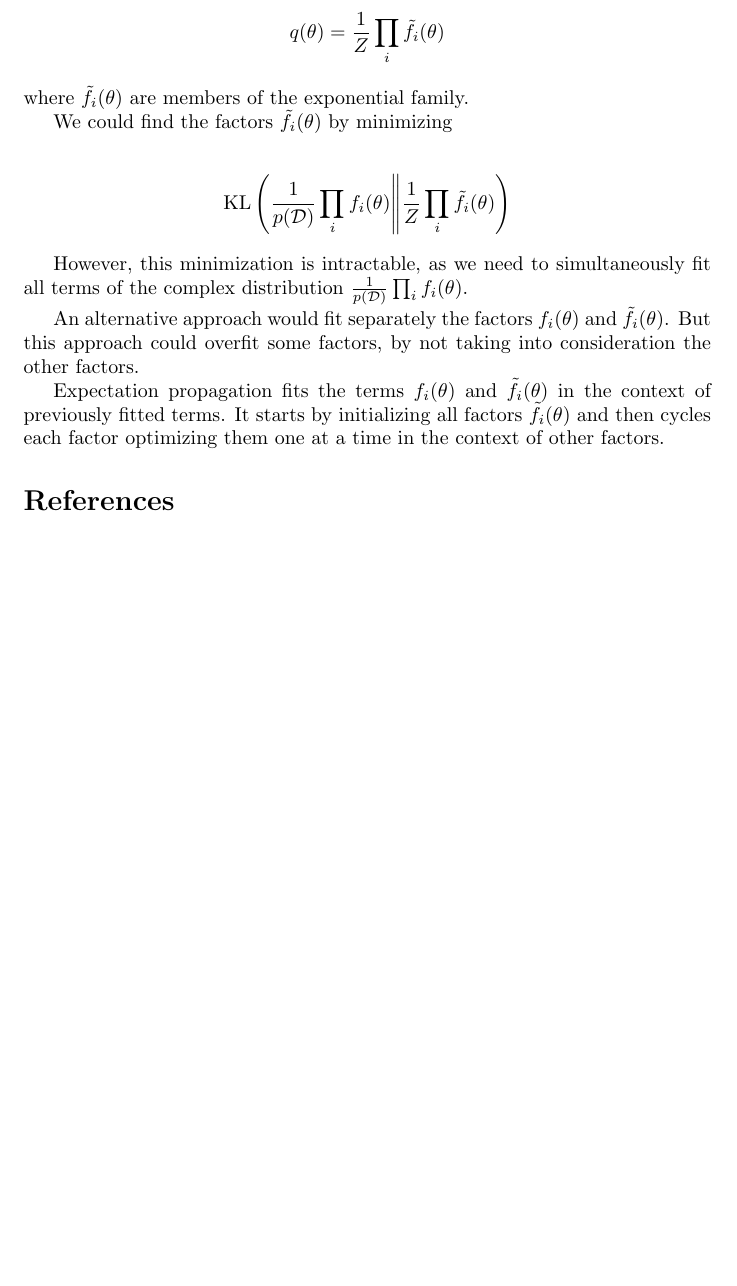
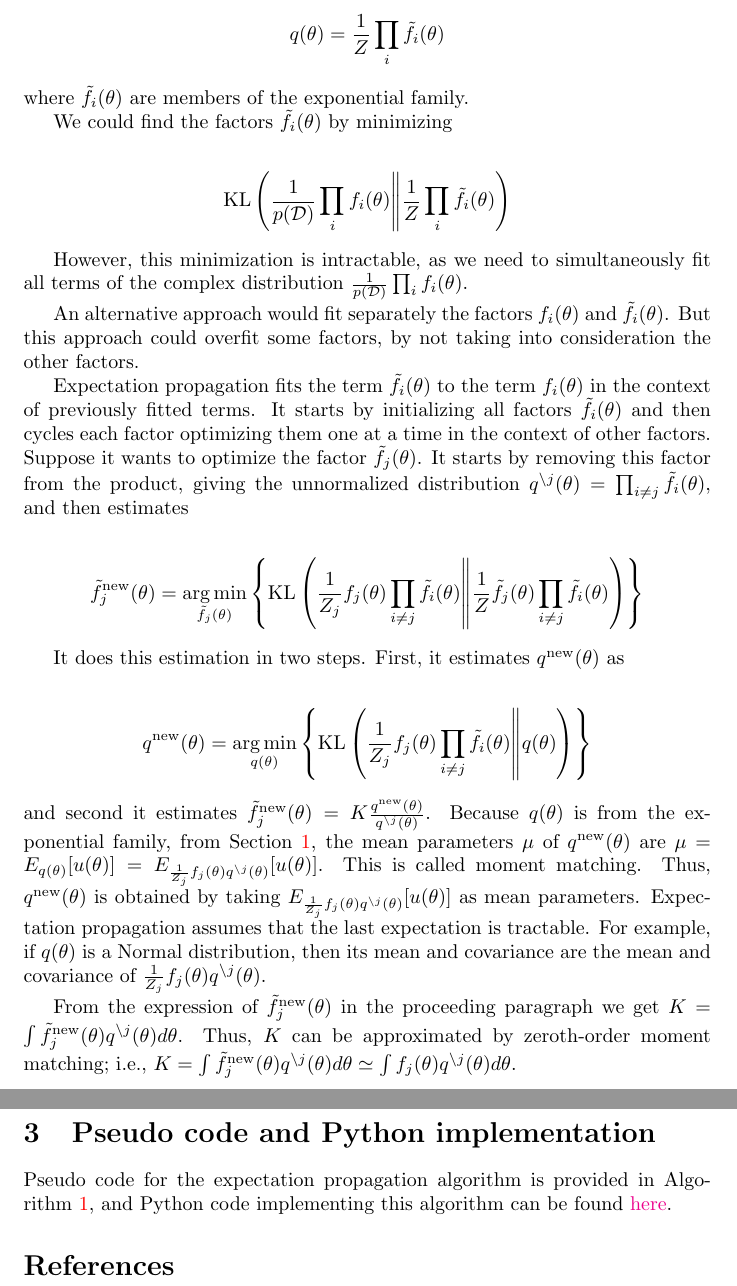
Before and after one commit to joacorapela/expectationPropagation, a LaTeX document (docs/reportBasics/reportBasics.tex): part of page 2 of 2 before the commit and two parts of pages 2 and 3 of 4 after it, the two joined at a grey line, cut so that both start at the same text, the shorter picture padded with empty space. Compiled offline with pdfLaTeX.

Commit message:
First complete version

```diff
--- a/docs/reportBasics/reportBasics.tex
+++ b/docs/reportBasics/reportBasics.tex
@@ -5,6 +5,13 @@
 \usepackage{amssymb}
 \usepackage[colorlinks]{hyperref}
 \usepackage{natbib}
+\usepackage{algorithm}
+\usepackage{algpseudocode}
+
+\algdef{SE}[SUBALG]{Indent}{EndIndent}{}{\algorithmicend\ Indent}%
+\algnotext{EndIndent}%
+
+\DeclareMathOperator*{\argmin}{arg\,min}
 
 \title{Expectation Propagation Notes}
 \author{Joaqu\'{i}n Rapela}
@@ -76,7 +84,50 @@ An alternative approach would fit separately the factors $f_i(\theta)$ and
 $\tilde{f}_i(\theta)$. But this approach could overfit some factors, by not
 taking into consideration the other factors.
 
-Expectation propagation fits the terms $f_i(\theta)$ and $\tilde{f}_i(\theta)$
-in the context of previously fitted terms. It starts by initializing all
-factors $\tilde{f}_i(\theta)$ and then cycles each factor optimizing them one
-at a time in the context of other factors.
+Expectation propagation fits the term $\tilde{f}_i(\theta)$ to the term
+$f_i(\theta)$ in the context of previously fitted terms. It starts by
+initializing all factors $\tilde{f}_i(\theta)$ and then cycles each factor
+optimizing them one at a time in the context of other factors. Suppose it wants
+to optimize the factor $\tilde{f}_j(\theta)$. It starts by removing this factor
+from the product, giving the unnormalized distribution $q^{\backslash
+j}(\theta)=\prod_{i\neq j}\tilde{f}_i(\theta)$, and then estimates
+
+\begin{align*}
+    \tilde{f}_j^\text{new}(\theta)=\argmin_{\tilde{f}_j(\theta)}\left\{\text{KL}\left(\frac{1}{Z_j}f_j(\theta)\prod_{i\neq j}\tilde{f}_i(\theta)\middle\|\frac{1}{Z}\tilde{f}_j(\theta)\prod_{i\neq j}\tilde{f}_i(\theta)\right)\right\}
+\end{align*}
+
+It does this estimation in two steps. First, it estimates $q^\text{new}(\theta)$
+as
+
+\begin{align*}
+    q^\text{new}(\theta)=\argmin_{q(\theta)}\left\{\text{KL}\left(\frac{1}{Z_j}f_j(\theta)\prod_{i\neq
+    j}\tilde{f}_i(\theta)\middle\|q(\theta)\right)\right\}
+\end{align*}
+
+\noindent and second it estimates
+$\tilde{f}_j^\text{new}(\theta)=K\frac{q^\text{new}(\theta)}{q^{\backslash
+j}(\theta)}$.
+%
+Because $q(\theta)$ is from the exponential family, from
+Section~\ref{sec:fundamentalResult}, the mean parameters $\mu$ of
+$q^\text{new}(\theta)$ are
+$\mu=E_{q(\theta)}[u(\theta)]=E_{\frac{1}{Z_j}f_j(\theta)q^{\backslash
+j}(\theta)}[u(\theta)]$. This is called moment matching. Thus,
+$q^\text{new}(\theta)$ is obtained by taking
+$E_{\frac{1}{Z_j}f_j(\theta)q^{\backslash j}(\theta)}[u(\theta)]$ as mean
+parameters. Expectation propagation assumes that the last expectation is
+tractable.
+%
+For example, if $q(\theta)$ is a Normal distribution, then its mean and
+covariance are the mean and covariance of
+$\frac{1}{Z_j}f_j(\theta)q^{\backslash j}(\theta)$.
+
+From the expression of $\tilde{f}_j^\text{new}(\theta)$ in the proceeding
+paragraph we get $K=\int \tilde{f}_j^\text{new}(\theta)q^{\backslash
+j}(\theta)d\theta$. Thus, $K$ can be approximated by zeroth-order moment
+matching; i.e., $K=\int \tilde{f}_j^\text{new}(\theta)q^{\backslash
+j}(\theta)d\theta\simeq \int f_j(\theta)q^{\backslash j}(\theta)d\theta$.
+
+\section{Pseudo code and Python implementation}
+
+Pseudo code for the expectation propagation algorithm is provided in Algorithm~\ref{algorithm:ep}, and Python code implementing this algorithm can be found \href{https://github.com/joacorapela/expectationPropagation}{here}.
```
Also changed, not shown: docs/reportBasics/reportBasics.pdf, docs/reportBasics/reportBasics.tex (46 more changed lines).
